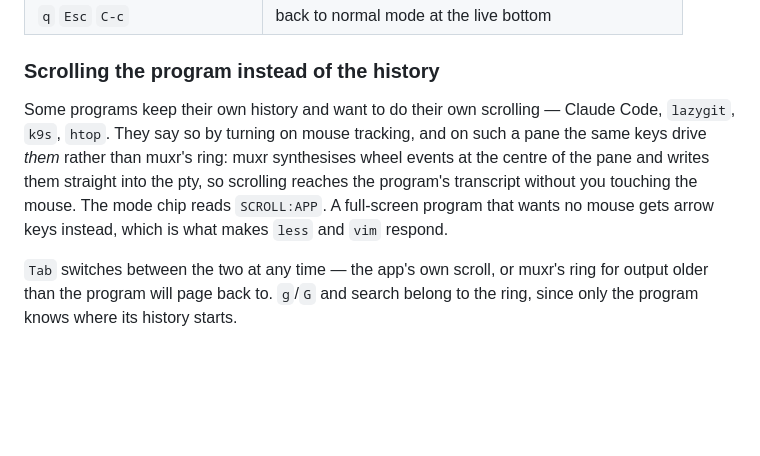
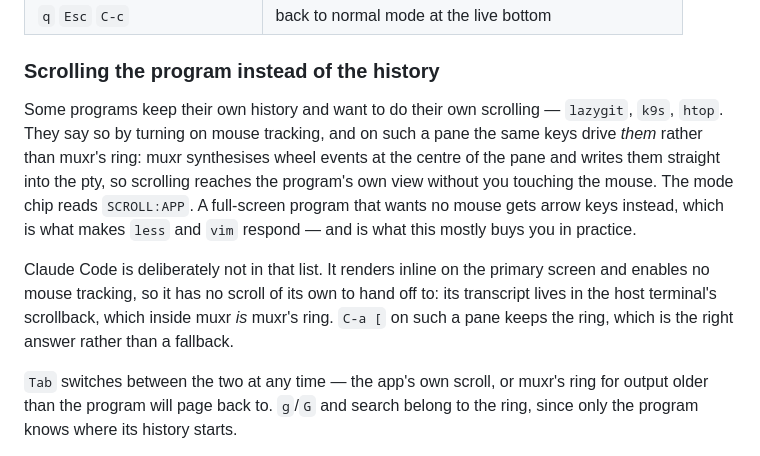
Before and after one commit to roelbondoc/muxr, a Markdown page: README.md, the part around the change. Drawn GitHub-style; blank space fills up the shorter version.

```diff
--- a/README.md
+++ b/README.md
@@ -303,13 +303,19 @@ started from.
 ### Scrolling the program instead of the history
 
 Some programs keep their own history and want to do their own scrolling —
-Claude Code, `lazygit`, `k9s`, `htop`. They say so by turning on mouse
-tracking, and on such a pane the same keys drive *them* rather than muxr's
-ring: muxr synthesises wheel events at the centre of the pane and writes them
-straight into the pty, so scrolling reaches the program's transcript without
-you touching the mouse. The mode chip reads `SCROLL:APP`. A full-screen
-program that wants no mouse gets arrow keys instead, which is what makes
-`less` and `vim` respond.
+`lazygit`, `k9s`, `htop`. They say so by turning on mouse tracking, and on
+such a pane the same keys drive *them* rather than muxr's ring: muxr
+synthesises wheel events at the centre of the pane and writes them straight
+into the pty, so scrolling reaches the program's own view without you
+touching the mouse. The mode chip reads `SCROLL:APP`. A full-screen program
+that wants no mouse gets arrow keys instead, which is what makes `less` and
+`vim` respond — and is what this mostly buys you in practice.
+
+Claude Code is deliberately not in that list. It renders inline on the
+primary screen and enables no mouse tracking, so it has no scroll of its own
+to hand off to: its transcript lives in the host terminal's scrollback, which
+inside muxr *is* muxr's ring. `C-a [` on such a pane keeps the ring, which is
+the right answer rather than a fallback.
 
 `Tab` switches between the two at any time — the app's own scroll, or muxr's
 ring for output older than the program will page back to. `g`/`G` and search
```
Also changed, not shown: CHANGELOG.md (+14 -2 lines), CLAUDE.md (+3 -1 lines).
